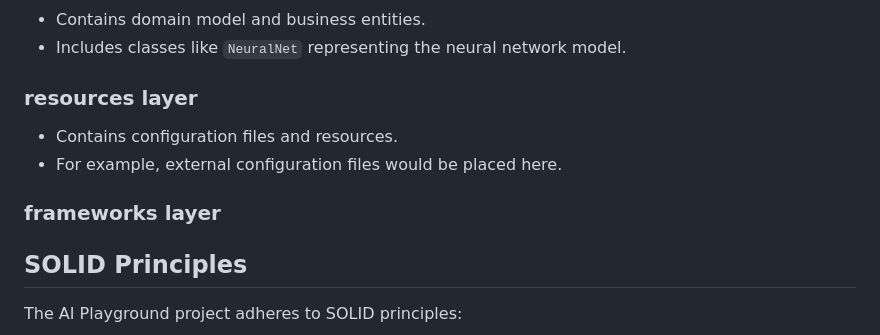
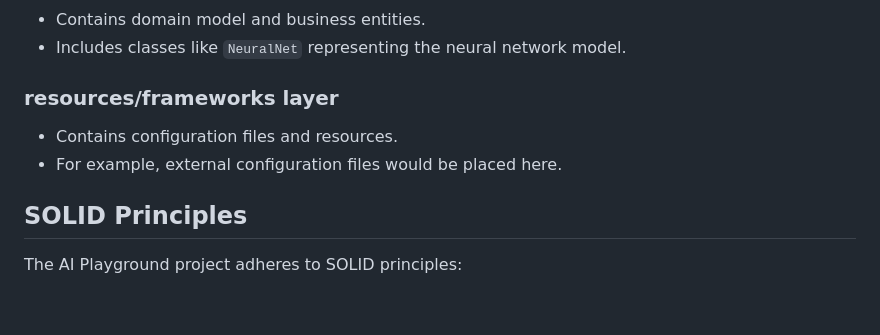
Before and after one commit to CSC207-2023Y-UofT/ai-playground, a Markdown page: README.md, the part around the change. Rendered like a GitHub page; blank space fills up the shorter version.

```diff
--- a/README.md
+++ b/README.md
@@ -99,11 +99,9 @@ The AI Playground project follows Clean Architecture principles:
 - Contains domain model and business entities.
 - Includes classes like `NeuralNet` representing the neural network model.
 
-### resources layer
+### resources/frameworks layer
 - Contains configuration files and resources.
 - For example, external configuration files would be placed here.
-
-### frameworks layer
 
 ## SOLID Principles
 
```
